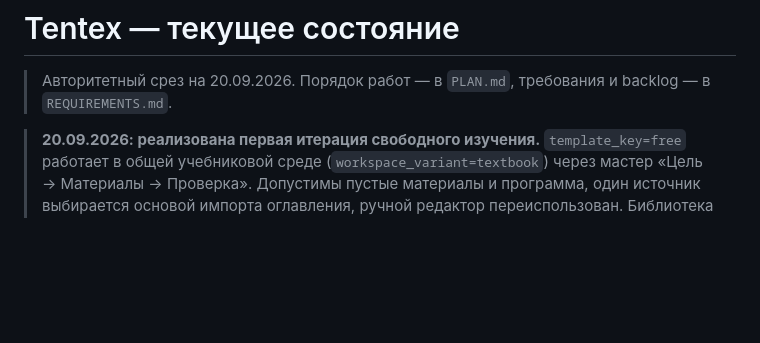
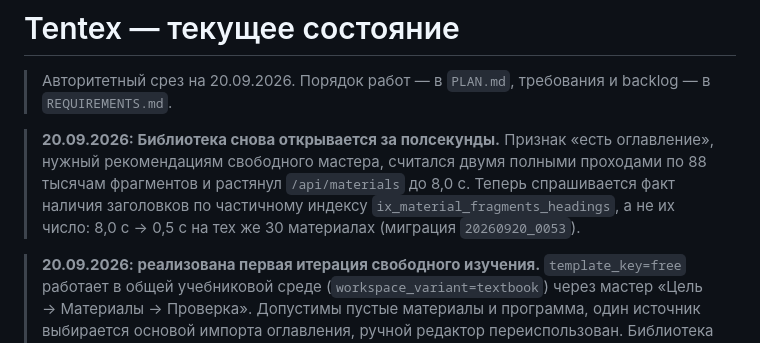
Before and after one commit to tneki22/Tentex, a Markdown page: STATUS.md, the part around the change. Drawn GitHub-style; blank space fills up the shorter version.

Commit message:
docs: record the Library load fix
Co-Authored-By: Claude Opus 5 <noreply@anthropic.com>

```diff
--- a/STATUS.md
+++ b/STATUS.md
@@ -2,6 +2,13 @@
 
 > Авторитетный срез на 20.09.2026.
 > Порядок работ — в `PLAN.md`, требования и backlog — в `REQUIREMENTS.md`.
+
+> **20.09.2026: Библиотека снова открывается за полсекунды.** Признак «есть
+> оглавление», нужный рекомендациям свободного мастера, считался двумя полными
+> проходами по 88 тысячам фрагментов и растянул `/api/materials` до 8,0 с. Теперь
+> спрашивается факт наличия заголовков по частичному индексу
+> `ix_material_fragments_headings`, а не их число: 8,0 с → 0,5 с на тех же
+> 30 материалах (миграция `20260920_0053`).
 
 > **20.09.2026: реализована первая итерация свободного изучения.** `template_key=free`
 > работает в общей учебниковой среде (`workspace_variant=textbook`) через мастер «Цель →
```
